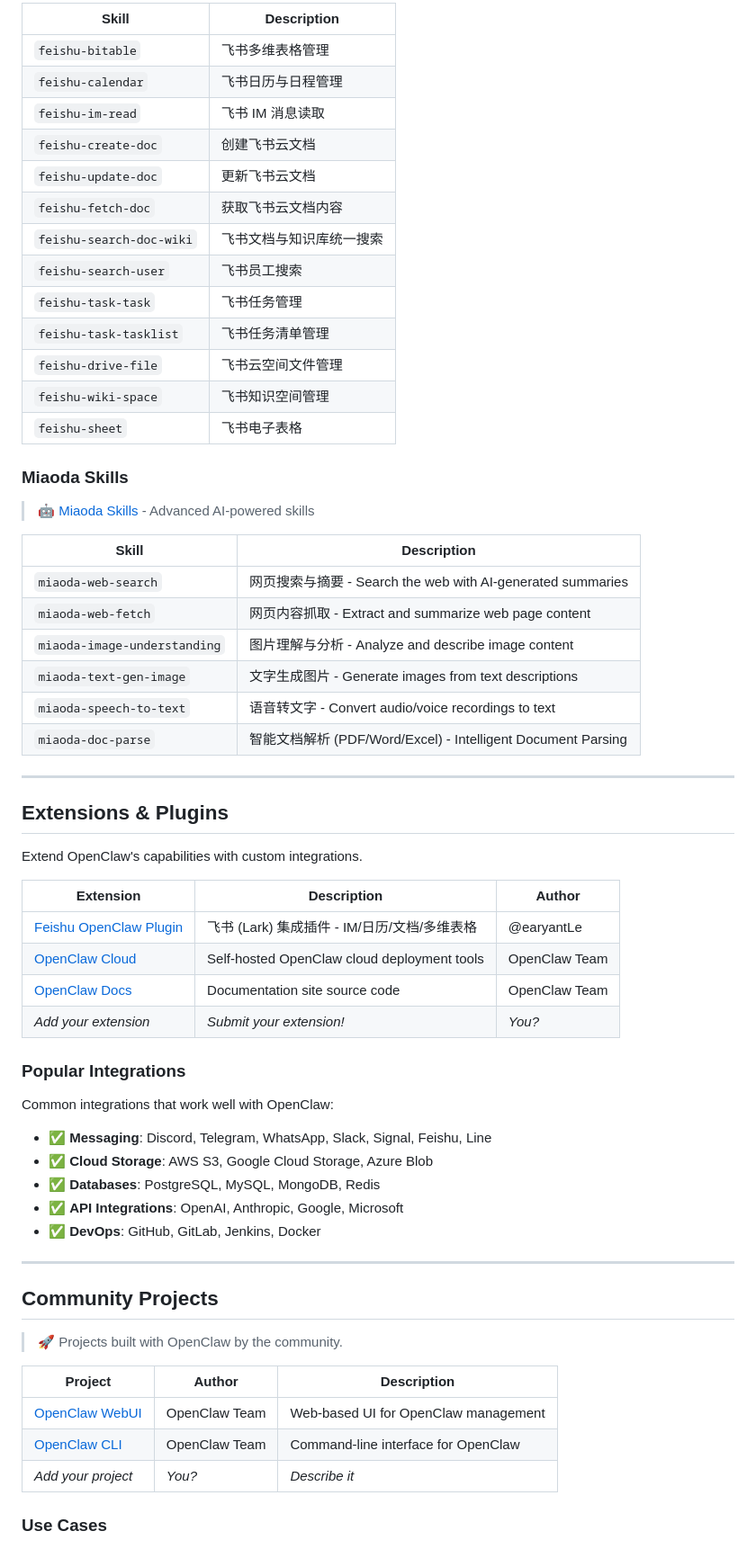
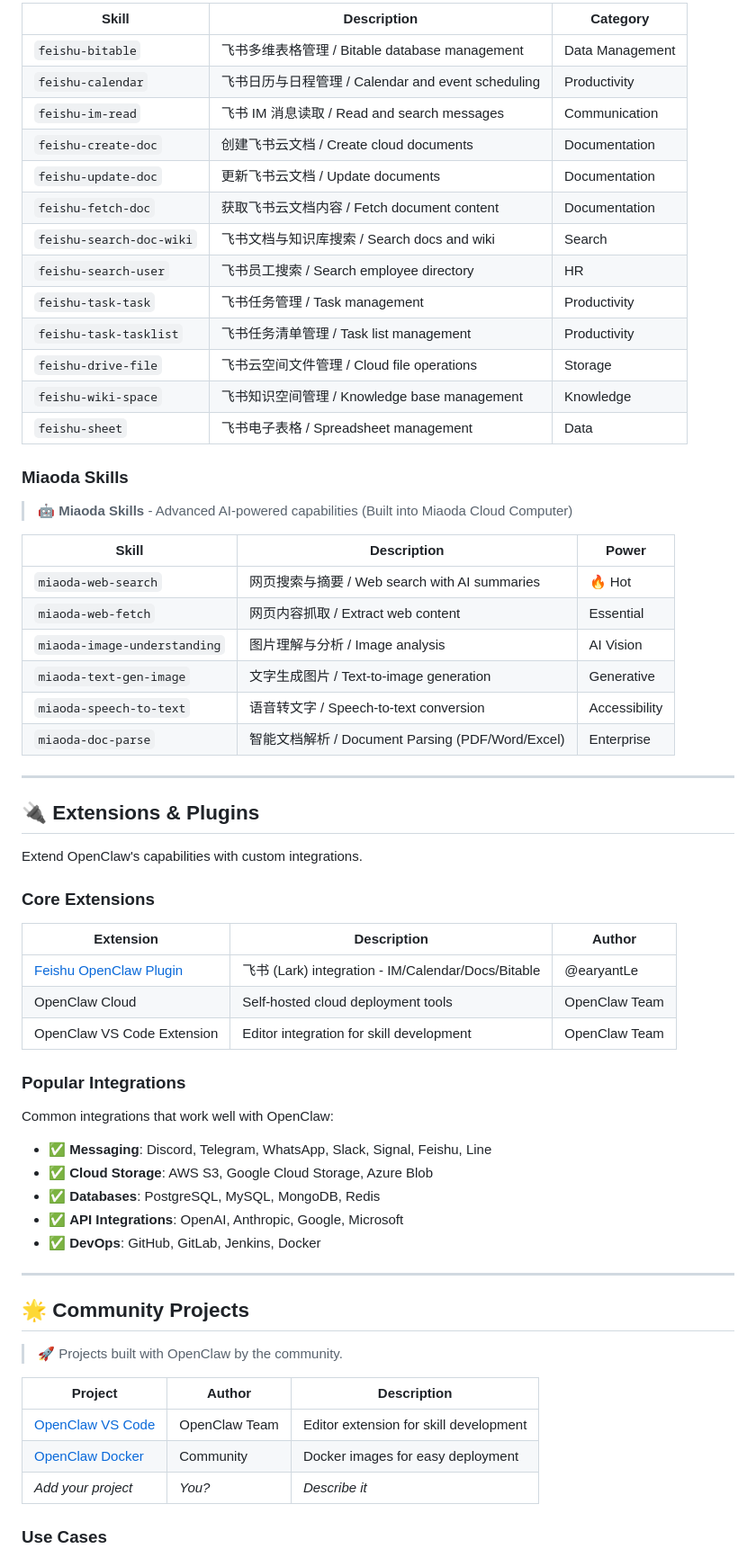
Before and after one commit to earyantLe/awesome-openclaw, a Markdown page: README.md, the part around one of its changes. Shown at 90% size. GitHub-like rendering.

```diff
--- a/README.md
+++ b/README.md
@@ -77,45 +157,46 @@ Contributed by the community for specific use cases.
 
-| Skill | Description |
-|-------|-------------|
-| `feishu-bitable` | 飞书多维表格管理 |
-| `feishu-calendar` | 飞书日历与日程管理 |
-| `feishu-im-read` | 飞书 IM 消息读取 |
-| `feishu-create-doc` | 创建飞书云文档 |
-| `feishu-update-doc` | 更新飞书云文档 |
-| `feishu-fetch-doc` | 获取飞书云文档内容 |
-| `feishu-search-doc-wiki` | 飞书文档与知识库统一搜索 |
-| `feishu-search-user` | 飞书员工搜索 |
-| `feishu-task-task` | 飞书任务管理 |
-| `feishu-task-tasklist` | 飞书任务清单管理 |
-| `feishu-drive-file` | 飞书云空间文件管理 |
-| `feishu-wiki-space` | 飞书知识空间管理 |
-| `feishu-sheet` | 飞书电子表格 |
+| Skill | Description | Category |
+|-------|-------------|----------|
+| `feishu-bitable` | 飞书多维表格管理 / Bitable database management | Data Management |
+| `feishu-calendar` | 飞书日历与日程管理 / Calendar and event scheduling | Productivity |
+| `feishu-im-read` | 飞书 IM 消息读取 / Read and search messages | Communication |
+| `feishu-create-doc` | 创建飞书云文档 / Create cloud documents | Documentation |
+| `feishu-update-doc` | 更新飞书云文档 / Update documents | Documentation |
+| `feishu-fetch-doc` | 获取飞书云文档内容 / Fetch document content | Documentation |
+| `feishu-search-doc-wiki` | 飞书文档与知识库搜索 / Search docs and wiki | Search |
+| `feishu-search-user` | 飞书员工搜索 / Search employee directory | HR |
+| `feishu-task-task` | 飞书任务管理 / Task management | Productivity |
+| `feishu-task-tasklist` | 飞书任务清单管理 / Task list management | Productivity |
+| `feishu-drive-file` | 飞书云空间文件管理 / Cloud file operations | Storage |
+| `feishu-wiki-space` | 飞书知识空间管理 / Knowledge base management | Knowledge |
+| `feishu-sheet` | 飞书电子表格 / Spreadsheet management | Data |
 
 ### Miaoda Skills
 
-> 🤖 [Miaoda Skills](https://github.com/miaoda-ai/openclaw-skills) - Advanced AI-powered skills
+> 🤖 **Miaoda Skills** - Advanced AI-powered capabilities (Built into Miaoda Cloud Computer)
 
-| Skill | Description |
-|-------|-------------|
-| `miaoda-web-search` | 网页搜索与摘要 - Search the web with AI-generated summaries |
-| `miaoda-web-fetch` | 网页内容抓取 - Extract and summarize web page content |
-| `miaoda-image-understanding` | 图片理解与分析 - Analyze and describe image content |
-| `miaoda-text-gen-image` | 文字生成图片 - Generate images from text descriptions |
-| `miaoda-speech-to-text` | 语音转文字 - Convert audio/voice recordings to text |
-| `miaoda-doc-parse` | 智能文档解析 (PDF/Word/Excel) - Intelligent Document Parsing |
+| Skill | Description | Power |
+|-------|-------------|-------|
+| `miaoda-web-search` | 网页搜索与摘要 / Web search with AI summaries | 🔥 Hot |
+| `miaoda-web-fetch` | 网页内容抓取 / Extract web content | Essential |
+| `miaoda-image-understanding` | 图片理解与分析 / Image analysis | AI Vision |
+| `miaoda-text-gen-image` | 文字生成图片 / Text-to-image generation | Generative |
+| `miaoda-speech-to-text` | 语音转文字 / Speech-to-text conversion | Accessibility |
+| `miaoda-doc-parse` | 智能文档解析 / Document Parsing (PDF/Word/Excel) | Enterprise |
 
 ---
 
-## Extensions & Plugins
+## 🔌 Extensions & Plugins
 
 Extend OpenClaw's capabilities with custom integrations.
 
+### Core Extensions
+
 | Extension | Description | Author |
 |-----------|-------------|--------|
-| [Feishu OpenClaw Plugin](https://github.com/earyantLe/feishu-openclaw-plugin) | 飞书 (Lark) 集成插件 - IM/日历/文档/多维表格 | @earyantLe |
-| [OpenClaw Cloud](https://github.com/openclaw/cloud) | Self-hosted OpenClaw cloud deployment tools | OpenClaw Team |
-| [OpenClaw Docs](https://github.com/openclaw/docs) | Documentation site source code | OpenClaw Team |
-| _Add your extension_ | _Submit your extension!_ | _You?_ |
+| [Feishu OpenClaw Plugin](https://github.com/earyantLe/feishu-openclaw-plugin) | 飞书 (Lark) integration - IM/Calendar/Docs/Bitable | @earyantLe |
+| OpenClaw Cloud | Self-hosted cloud deployment tools | OpenClaw Team |
+| OpenClaw VS Code Extension | Editor integration for skill development | OpenClaw Team |
 
 ### Popular Integrations
 
@@ -129,14 +210,14 @@ Common integrations that work well with OpenClaw:
 
 ---
 
-## Community Projects
+## 🌟 Community Projects
 
 > 🚀 Projects built with OpenClaw by the community.
 
 | Project | Author | Description |
 |---------|--------|-------------|
-| [OpenClaw WebUI](https://github.com/openclaw/webui) | OpenClaw Team | Web-based UI for OpenClaw management |
-| [OpenClaw CLI](https://github.com/openclaw/cli) | OpenClaw Team | Command-line interface for OpenClaw |
+| [OpenClaw VS Code](https://marketplace.visualstudio.com/items?itemName=openclaw.openclaw) | OpenClaw Team | Editor extension for skill development |
+| [OpenClaw Docker](https://github.com/openclaw/docker) | Community | Docker images for easy deployment |
 | _Add your project_ | _You?_ | _Describe it_ |
 
 ### Use Cases
```
Also changed, not shown: other parts of README.md (+191 -75 lines).
